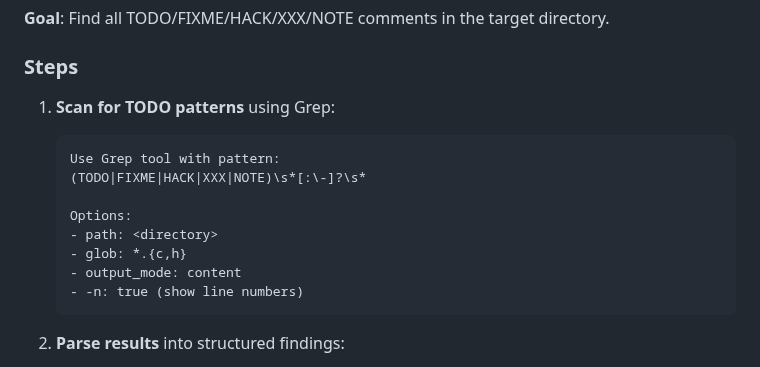
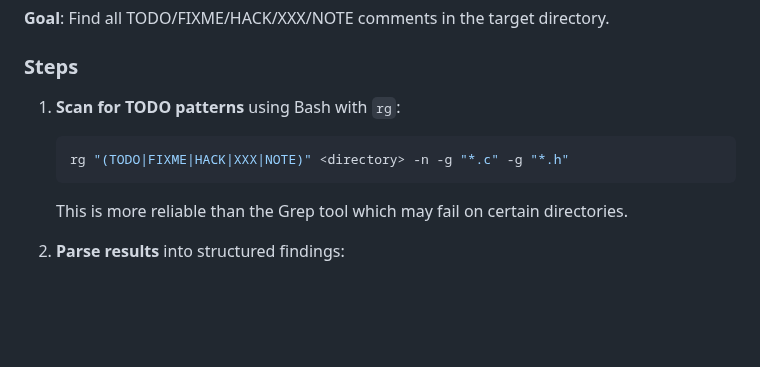
Before and after one commit to 7etsuo/tetsuo-pulse, a Markdown page: .claude/commands/pipeline.md, the part around the change. Rendered like a GitHub page; blank space fills up the shorter version.

Commit message:
fix(pipeline): use rg via Bash for TODO scanning
The Grep tool fails to find matches in certain directories even when
TODOs exist. Using rg directly via Bash is more reliable.

Fixes #1507

````diff
--- a/.claude/commands/pipeline.md
+++ b/.claude/commands/pipeline.md
@@ -66,17 +66,12 @@ Done
 
 ### Steps
 
-1. **Scan for TODO patterns** using Grep:
+1. **Scan for TODO patterns** using Bash with `rg`:
+   ```bash
+   rg "(TODO|FIXME|HACK|XXX|NOTE)" <directory> -n -g "*.c" -g "*.h"
    ```
-   Use Grep tool with pattern:
-   (TODO|FIXME|HACK|XXX|NOTE)\s*[:\-]?\s*
 
-   Options:
-   - path: <directory>
-   - glob: *.{c,h}
-   - output_mode: content
-   - -n: true (show line numbers)
-   ```
+   This is more reliable than the Grep tool which may fail on certain directories.
 
 2. **Parse results** into structured findings:
    - File path
````
